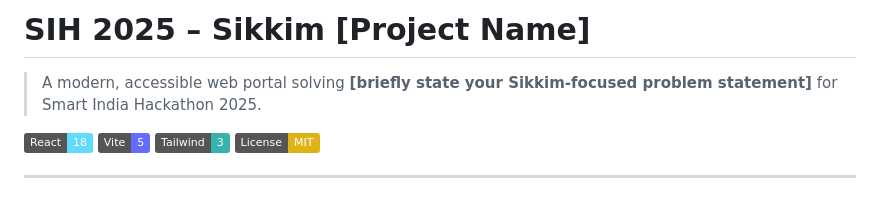
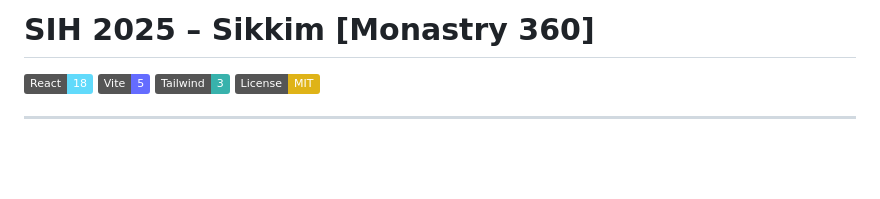
Before and after one commit to Harmann60/Sikkim-SIH, a Markdown page: README.md, the part around the change. GitHub-like rendering; badges without logos; blank space fills up the shorter version.

```diff
--- a/README.md
+++ b/README.md
@@ -1,6 +1,5 @@
-# SIH 2025 – Sikkim [Project Name]
+# SIH 2025 – Sikkim [Monastry 360]
 
-> A modern, accessible web portal solving **[briefly state your Sikkim-focused problem statement]** for Smart India Hackathon 2025.
 
 [![Built with React](https://img.shields.io/badge/React-18-61DAFB)](#) [![Vite](https://img.shields.io/badge/Vite-5-646CFF)](#) [![TailwindCSS](https://img.shields.io/badge/Tailwind-3-38B2AC)](#) [![License: MIT](https://img.shields.io/badge/License-MIT-yellow.svg)](#license)
 
```
